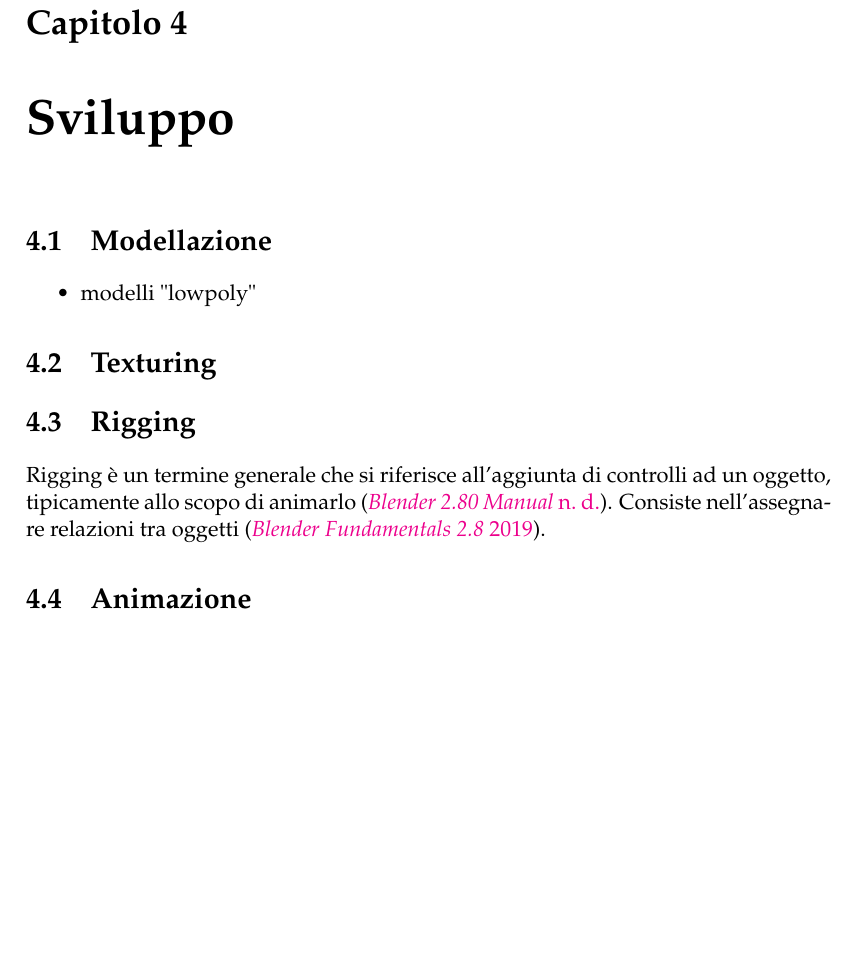
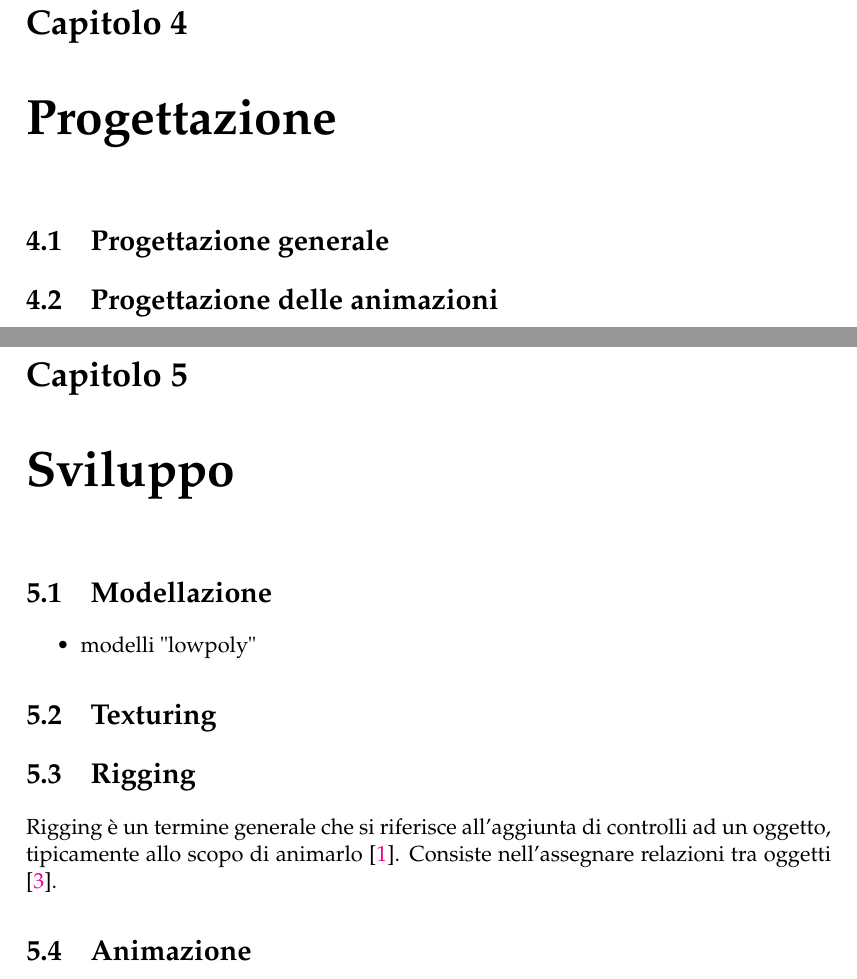
Before and after one commit to Bamarin/Tesi, a LaTeX thesis (main.tex, which reads Chapters/Chapter4.tex, Chapters/Chapter5.tex): part of page 21 of 25 before the commit and two parts of pages 21 and 23 of 29 after it, the two joined at a grey line, cut so that both start at the same text, the shorter picture padded with empty space. Compiled offline with pdfLaTeX.

Commit message:
restructure

```diff
--- a/Chapters/Chapter4.tex
+++ b/Chapters/Chapter4.tex
@@ -1,6 +1,6 @@
 % Chapter 4
 
-\chapter{Sviluppo} % Main chapter title
+\chapter{Progettazione} % Main chapter title
 
 \label{Chapter4} % Change X to a consecutive number; for referencing this chapter elsewhere, use \ref{ChapterX}
 
@@ -8,14 +8,5 @@
 %	SECTION 1
 %----------------------------------------------------------------------------------------
 
-\section{Modellazione}
-\begin{itemize}
-    \item modelli "lowpoly"
-\end{itemize}
-\section{Texturing}
-\section{Rigging}
-Rigging è un termine generale che si riferisce all'aggiunta di controlli ad un oggetto, tipicamente allo scopo di animarlo \parencite{blendDoc}.
-Consiste nell'assegnare relazioni tra oggetti \parencite{BlendTut}.
-\section{Animazione}
-\section{Lighting}
-\section{Rendering}
+\section{Progettazione generale}
+\section{Progettazione delle animazioni}
--- /dev/null
+++ b/Chapters/Chapter5.tex
@@ -0,0 +1,21 @@
+% Chapter 5
+
+\chapter{Sviluppo} % Main chapter title
+
+\label{Chapter5} % Change X to a consecutive number; for referencing this chapter elsewhere, use \ref{ChapterX}
+
+%----------------------------------------------------------------------------------------
+%	SECTION 1
+%----------------------------------------------------------------------------------------
+
+\section{Modellazione}
+\begin{itemize}
+    \item modelli "lowpoly"
+\end{itemize}
+\section{Texturing}
+\section{Rigging}
+Rigging è un termine generale che si riferisce all'aggiunta di controlli ad un oggetto, tipicamente allo scopo di animarlo \parencite{blendDoc}.
+Consiste nell'assegnare relazioni tra oggetti \parencite{BlendTut}.
+\section{Animazione}
+\section{Lighting}
+\section{Rendering}
--- a/main.tex
+++ b/main.tex
@@ -45,7 +45,7 @@ headsepline, % Uncomment to get a line under the header
 
 \usepackage{mathpazo} % Use the Palatino font by default
 
-\usepackage[backend=bibtex,style=authoryear,natbib=true]{biblatex} % Use the bibtex backend with the authoryear citation style (which resembles APA)
+\usepackage[backend=bibtex,style=numeric,natbib=true]{biblatex} % Use the bibtex backend with the authoryear citation style (which resembles APA)
 
 \addbibresource{bibliography.bib} % The filename of the bibliography
 
```
Also changed, not shown: Chapters/Chapter3.tex (+2 -1 lines), Chapters/Chapter6.tex (added, +12 -0 lines), main.tex (3 more changed lines).
